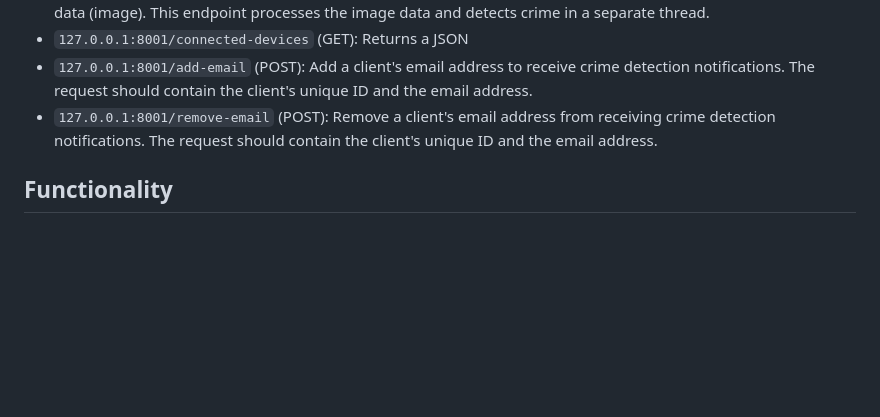
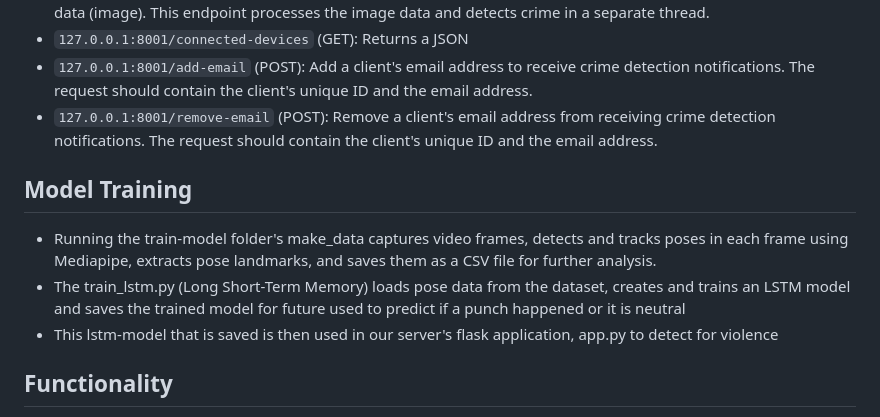
Before and after one commit to Dwdr/CSC3004_CDC, a Markdown page: README.md, the part around one of its changes. Rendered like a GitHub page; blank space fills up the shorter version.

Commit message:
Updated README on model training

```diff
--- a/README.md
+++ b/README.md
@@ -161,6 +161,12 @@ The crime detection system can be accessed through a web application. Client web
 - `127.0.0.1:8001/add-email` (POST): Add a client's email address to receive crime detection notifications. The request should contain the client's unique ID and the email address.
 - `127.0.0.1:8001/remove-email` (POST): Remove a client's email address from receiving crime detection notifications. The request should contain the client's unique ID and the email address.
 
+## Model Training
+
+- Running the train-model folder's make_data captures video frames, detects and tracks poses in each frame using Mediapipe, extracts pose landmarks, and saves them as a CSV file for further analysis.
+- The train_lstm.py (Long Short-Term Memory) loads pose data from the dataset, creates and trains an LSTM model and saves the trained model for future used to predict if a punch happened or it is neutral
+- This lstm-model that is saved is then used in our server's flask application, app.py to detect for violence
+
 ## Functionality
 
 - The server uses a pre-trained violence detection model to analyze images and - detect crime.
```
Also changed, not shown: other parts of README.md (+1 -1 lines).
